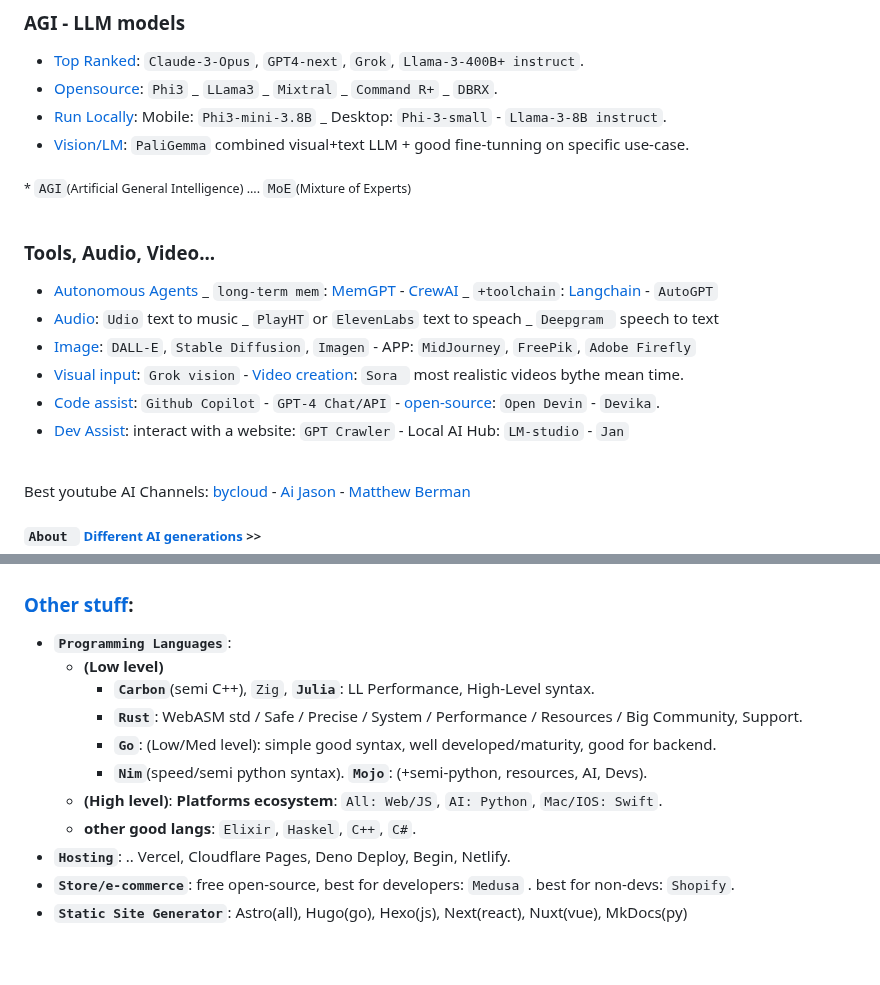
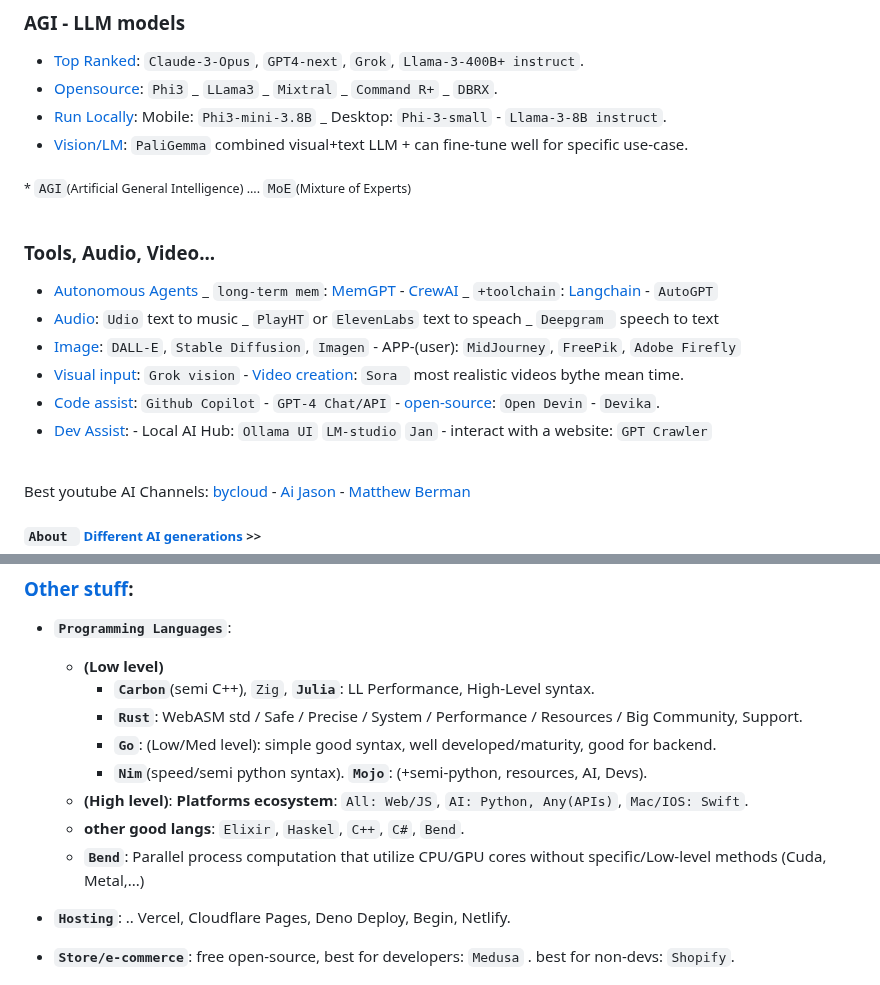
Before and after one commit to Systemic-Labs/Perfect-Stack, a Markdown page: README.md, 2 parts joined by grey strips. Rendered like a GitHub page; blank space fills up the shorter version.

Commit message:
+Add: Programming language +> Bend, +minor edits

```diff
--- a/README.md
+++ b/README.md
@@ -75,7 +75,7 @@ Therefore If you're not forced or bound to a legacy eco-system or specific rules
 - [Top Ranked]():  `Claude-3-Opus`, `GPT4-next`, `Grok`, `Llama-3-400B+ instruct`.
 - [Opensource](): `Phi3` _ `LLama3` _ `Mixtral` _ `Command R+` _ `DBRX`.
 - [Run Locally](): Mobile: `Phi3-mini-3.8B` _ Desktop: `Phi-3-small` - `Llama-3-8B instruct`.
-- [Vision/LM](): `PaliGemma` combined visual+text LLM + good fine-tunning on specific use-case.
+- [Vision/LM](): `PaliGemma` combined visual+text LLM + can fine-tune well for specific use-case.
 
 <sub> * `AGI`(Artificial General Intelligence) .... `MoE`(Mixture of Experts) </sub>
 <br>
@@ -83,10 +83,10 @@ Therefore If you're not forced or bound to a legacy eco-system or specific rules
 ### Tools, Audio, Video...
 - [Autonomous Agents]() _ `long-term mem`: [MemGPT]() - [CrewAI]() _ `+toolchain`: [Langchain]() - `AutoGPT`
 - [Audio](): `Udio` text to music _ `PlayHT` or `ElevenLabs` text to speach _ `Deepgram ` speech to text
-- [Image](): `DALL-E`, `Stable Diffusion`, `Imagen` - APP: `MidJourney`, `FreePik`, `Adobe Firefly`
+- [Image](): `DALL-E`, `Stable Diffusion`, `Imagen` - APP-(user): `MidJourney`, `FreePik`, `Adobe Firefly`
 - [Visual input](): `Grok vision` - [Video creation](): `Sora ` most realistic videos bythe mean time.
 - [Code assist](): `Github Copilot` - `GPT-4 Chat/API` - [open-source](): `Open Devin` - `Devika`.
-- [Dev Assist](): interact with a website: `GPT Crawler` - Local AI Hub: `LM-studio` - `Jan`
+- [Dev Assist](): - Local AI Hub: `Ollama UI` `LM-studio` `Jan` - interact with a website: `GPT Crawler`
 <br>
 
 Best youtube AI Channels:  [bycloud](https://www.youtube.com/@bycloudAI) - [Ai Jason](https://www.youtube.com/@AIJasonZ/videos) - [Matthew Berman](https://www.youtube.com/@matthew_berman/featured)
@@ -181,8 +181,10 @@ Best youtube AI Channels:  [bycloud](https://www.youtube.com/@bycloudAI) - [Ai J
     - **`Rust`**: WebASM std / Safe / Precise / System / Performance / Resources / Big Community, Support.
     - **`Go`**: (Low/Med level): simple good syntax, well developed/maturity, good for backend.
     - **`Nim`**(speed/semi python syntax). **`Mojo`**: (+semi-python, resources, AI, Devs).
-  - **(High level)**: **Platforms ecosystem**: `All: Web/JS`, `AI: Python`, `Mac/IOS: Swift`.
-  - **other good langs**: `Elixir`, `Haskel`, `C++`, `C#`.
+  - **(High level)**: **Platforms ecosystem**: `All: Web/JS`, `AI: Python, Any(APIs)`, `Mac/IOS: Swift`.
+  - **other good langs**: `Elixir`, `Haskel`, `C++`, `C#`, `Bend`.
+  - **`Bend`**: Parallel process computation that utilize CPU/GPU cores without specific/Low-level methods (Cuda, Metal,...)
+
 - **`Hosting`**: .. Vercel, Cloudflare Pages, Deno Deploy, Begin, Netlify.
 - **`Store/e-commerce`**: free open-source, best for developers: `Medusa` . best for non-devs: `Shopify`.
 - **`Static Site Generator`**:  Astro(all), Hugo(go), Hexo(js), Next(react), Nuxt(vue), MkDocs(py)
```
